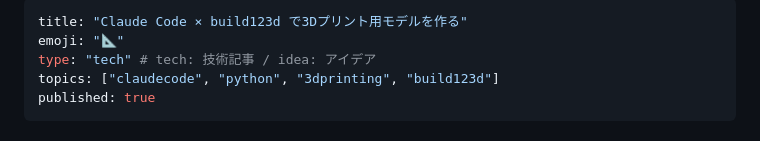
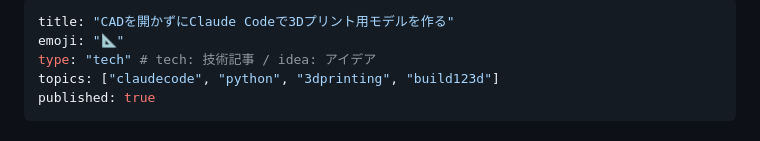
Before and after one commit to optimisuke/zenn-content, a Markdown page: articles/ef65833d6630ab.md, the part around the change. GitHub-like rendering.

Commit message:
title 変更

```diff
--- a/articles/ef65833d6630ab.md
+++ b/articles/ef65833d6630ab.md
@@ -1,5 +1,5 @@
 ---
-title: "Claude Code × build123d で3Dプリント用モデルを作る"
+title: "CADを開かずにClaude Codeで3Dプリント用モデルを作る"
 emoji: "📐"
 type: "tech" # tech: 技術記事 / idea: アイデア
 topics: ["claudecode", "python", "3dprinting", "build123d"]
```
